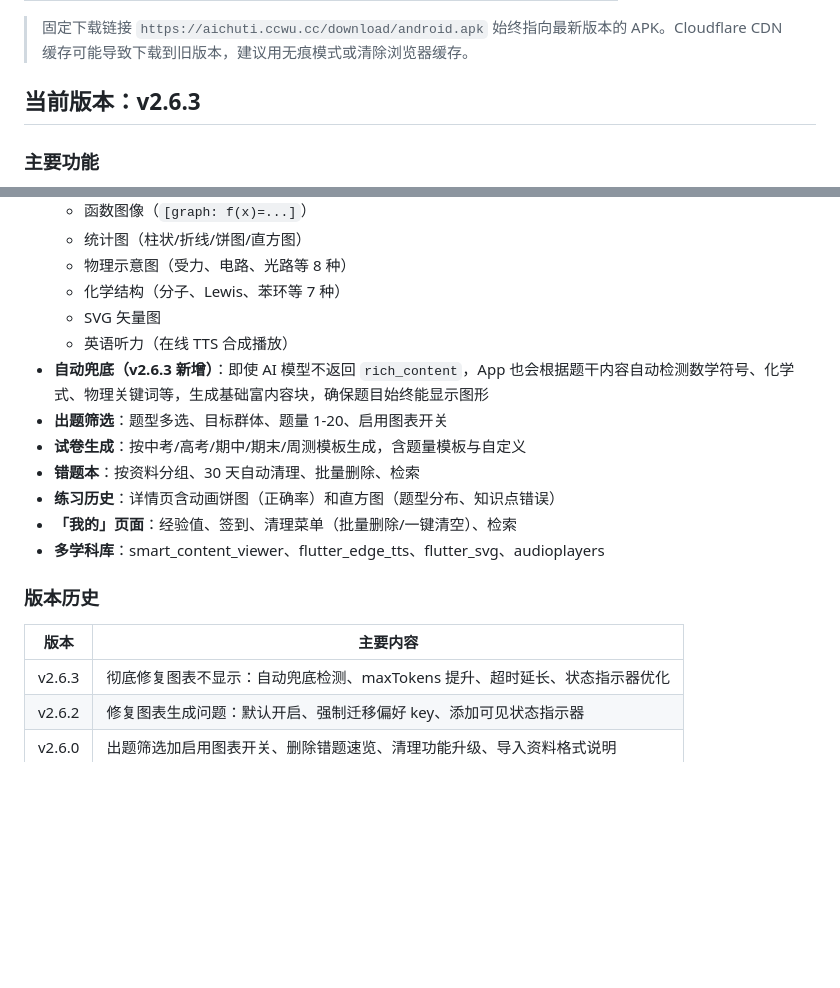
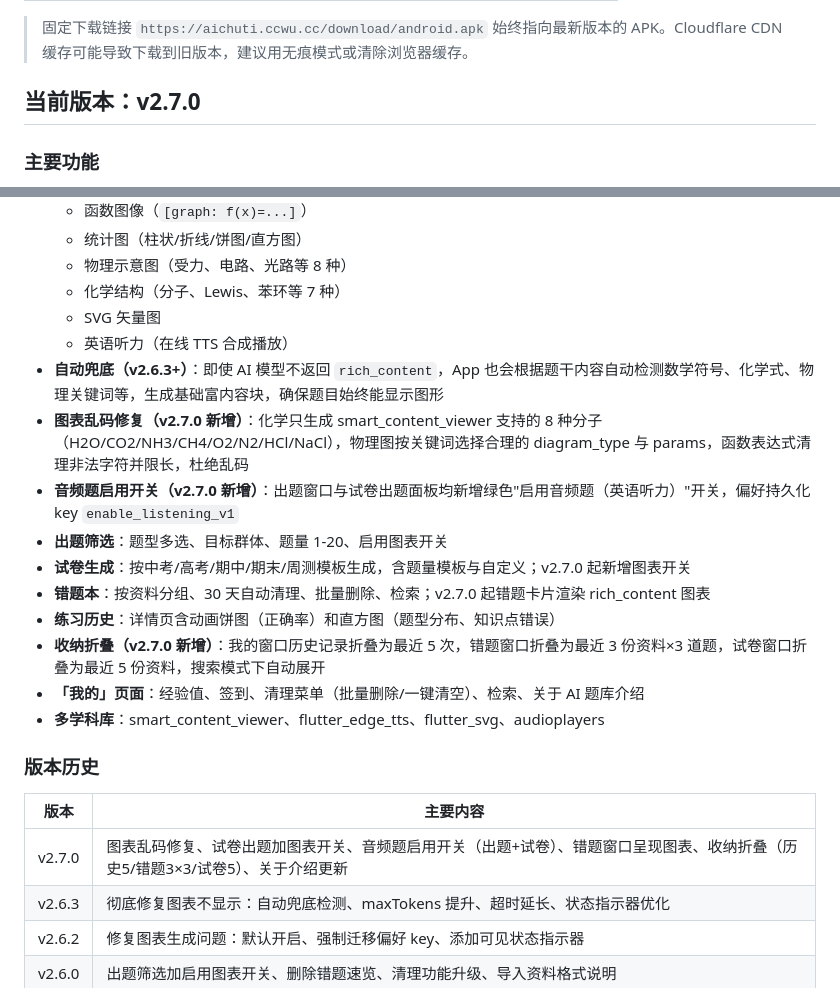
Before and after one commit to Garyff1/ai-question-bank, a Markdown page: README.md, 2 parts joined by grey strips. GitHub-like rendering; blank space fills up the shorter version.

Commit message:
Update README.md to v2.7.0

```diff
--- a/README.md
+++ b/README.md
@@ -18,7 +18,7 @@ AI题库是一套把课件、笔记、PDF、Word 等学习资料转成练习题
 
 > 固定下载链接 `https://aichuti.ccwu.cc/download/android.apk` 始终指向最新版本的 APK。Cloudflare CDN 缓存可能导致下载到旧版本，建议用无痕模式或清除浏览器缓存。
 
-## 当前版本：v2.6.3
+## 当前版本：v2.7.0
 
 ### 主要功能
 
@@ -32,18 +32,22 @@ AI题库是一套把课件、笔记、PDF、Word 等学习资料转成练习题
   - 化学结构（分子、Lewis、苯环等 7 种）
   - SVG 矢量图
   - 英语听力（在线 TTS 合成播放）
-- **自动兜底（v2.6.3 新增）**：即使 AI 模型不返回 `rich_content`，App 也会根据题干内容自动检测数学符号、化学式、物理关键词等，生成基础富内容块，确保题目始终能显示图形
+- **自动兜底（v2.6.3+）**：即使 AI 模型不返回 `rich_content`，App 也会根据题干内容自动检测数学符号、化学式、物理关键词等，生成基础富内容块，确保题目始终能显示图形
+- **图表乱码修复（v2.7.0 新增）**：化学只生成 smart_content_viewer 支持的 8 种分子（H2O/CO2/NH3/CH4/O2/N2/HCl/NaCl），物理图按关键词选择合理的 diagram_type 与 params，函数表达式清理非法字符并限长，杜绝乱码
+- **音频题启用开关（v2.7.0 新增）**：出题窗口与试卷出题面板均新增绿色"启用音频题（英语听力）"开关，偏好持久化 key `enable_listening_v1`
 - **出题筛选**：题型多选、目标群体、题量 1-20、启用图表开关
-- **试卷生成**：按中考/高考/期中/期末/周测模板生成，含题量模板与自定义
-- **错题本**：按资料分组、30 天自动清理、批量删除、检索
+- **试卷生成**：按中考/高考/期中/期末/周测模板生成，含题量模板与自定义；v2.7.0 起新增图表开关
+- **错题本**：按资料分组、30 天自动清理、批量删除、检索；v2.7.0 起错题卡片渲染 rich_content 图表
 - **练习历史**：详情页含动画饼图（正确率）和直方图（题型分布、知识点错误）
-- **「我的」页面**：经验值、签到、清理菜单（批量删除/一键清空）、检索
+- **收纳折叠（v2.7.0 新增）**：我的窗口历史记录折叠为最近 5 次，错题窗口折叠为最近 3 份资料×3 道题，试卷窗口折叠为最近 5 份资料，搜索模式下自动展开
+- **「我的」页面**：经验值、签到、清理菜单（批量删除/一键清空）、检索、关于 AI 题库介绍
 - **多学科库**：smart_content_viewer、flutter_edge_tts、flutter_svg、audioplayers
 
 ### 版本历史
 
 | 版本 | 主要内容 |
 | --- | --- |
+| v2.7.0 | 图表乱码修复、试卷出题加图表开关、音频题启用开关（出题+试卷）、错题窗口呈现图表、收纳折叠（历史5/错题3×3/试卷5）、关于介绍更新 |
 | v2.6.3 | 彻底修复图表不显示：自动兜底检测、maxTokens 提升、超时延长、状态指示器优化 |
 | v2.6.2 | 修复图表生成问题：默认开启、强制迁移偏好 key、添加可见状态指示器 |
 | v2.6.0 | 出题筛选加启用图表开关、删除错题速览、清理功能升级、导入资料格式说明 |
```
